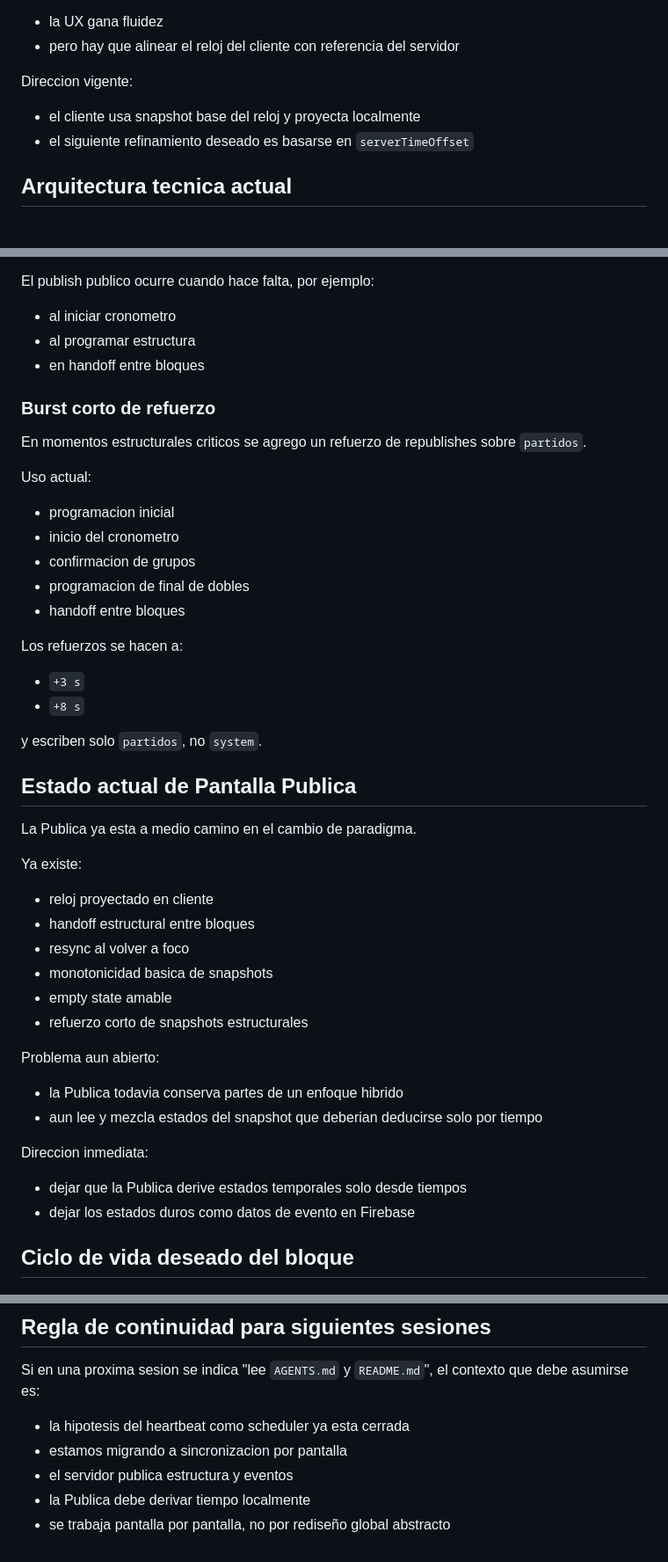
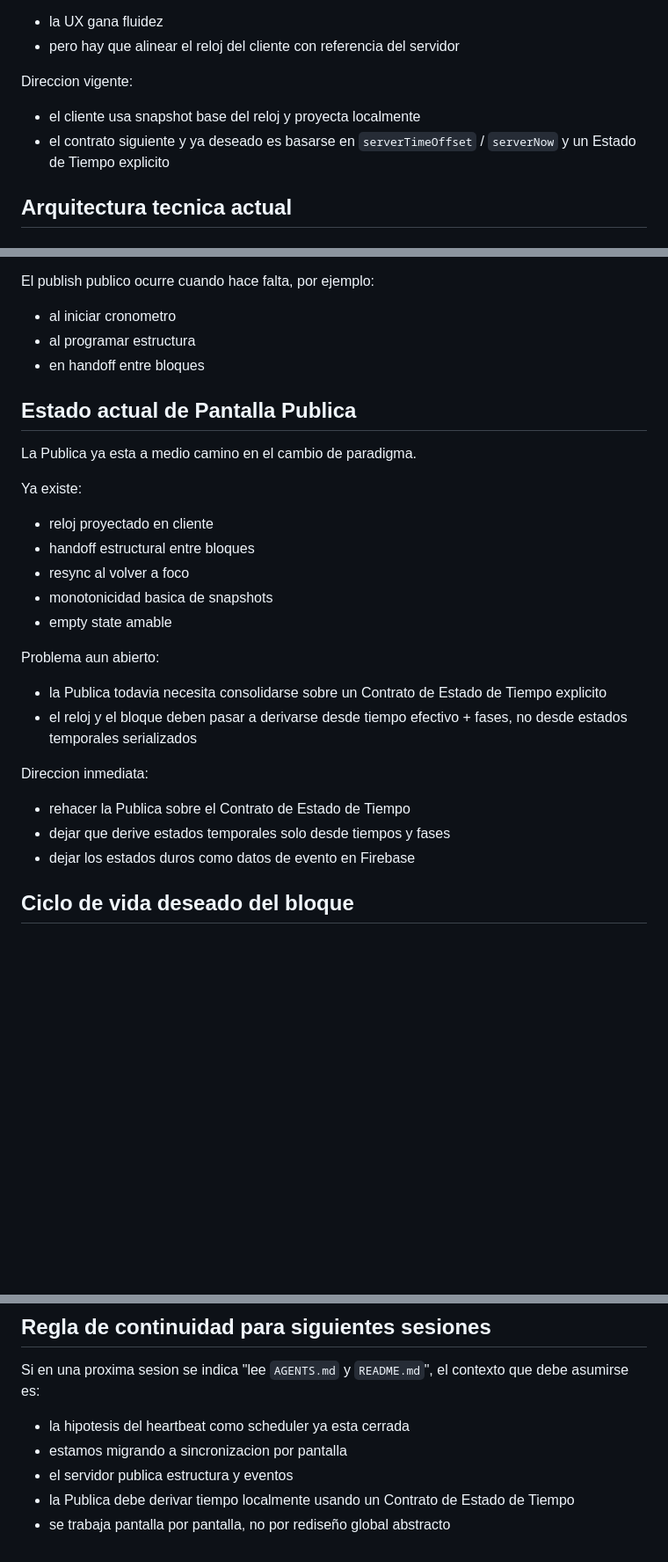
Before and after one commit to jejimenezc/AppTour, a Markdown page: README.md, 3 parts joined by grey strips. Shown at 88% size. Rendered like a GitHub page; blank space fills up the shorter version.

```diff
--- a/README.md
+++ b/README.md
@@ -57,7 +57,7 @@ Cuando el cliente proyecta tiempo local:
 Direccion vigente:
 
 - el cliente usa snapshot base del reloj y proyecta localmente
-- el siguiente refinamiento deseado es basarse en `serverTimeOffset`
+- el contrato siguiente y ya deseado es basarse en `serverTimeOffset` / `serverNow` y un Estado de Tiempo explicito
 
 ## Arquitectura tecnica actual
 
@@ -165,25 +238,6 @@ El publish publico ocurre cuando hace falta, por ejemplo:
 - al programar estructura
 - en handoff entre bloques
 
-### Burst corto de refuerzo
-
-En momentos estructurales criticos se agrego un refuerzo de republishes sobre `partidos`.
-
-Uso actual:
-
-- programacion inicial
-- inicio del cronometro
-- confirmacion de grupos
-- programacion de final de dobles
-- handoff entre bloques
-
-Los refuerzos se hacen a:
-
-- `+3 s`
-- `+8 s`
-
-y escriben solo `partidos`, no `system`.
-
 ## Estado actual de Pantalla Publica
 
 La Publica ya esta a medio camino en el cambio de paradigma.
@@ -195,16 +249,16 @@ Ya existe:
 - resync al volver a foco
 - monotonicidad basica de snapshots
 - empty state amable
-- refuerzo corto de snapshots estructurales
 
 Problema aun abierto:
 
-- la Publica todavia conserva partes de un enfoque hibrido
-- aun lee y mezcla estados del snapshot que deberian deducirse solo por tiempo
+- la Publica todavia necesita consolidarse sobre un Contrato de Estado de Tiempo explicito
+- el reloj y el bloque deben pasar a derivarse desde tiempo efectivo + fases, no desde estados temporales serializados
 
 Direccion inmediata:
 
-- dejar que la Publica derive estados temporales solo desde tiempos
+- rehacer la Publica sobre el Contrato de Estado de Tiempo
+- dejar que derive estados temporales solo desde tiempos y fases
 - dejar los estados duros como datos de evento en Firebase
 
 ## Ciclo de vida deseado del bloque
@@ -266,5 +320,5 @@ Si en una proxima sesion se indica "lee `AGENTS.md` y `README.md`", el contexto
 - la hipotesis del heartbeat como scheduler ya esta cerrada
 - estamos migrando a sincronizacion por pantalla
 - el servidor publica estructura y eventos
-- la Publica debe derivar tiempo localmente
+- la Publica debe derivar tiempo localmente usando un Contrato de Estado de Tiempo
 - se trabaja pantalla por pantalla, no por rediseño global abstracto
```
Also changed, not shown: other parts of README.md (+73 -0 lines), AGENTS.md (+88 -8 lines).
